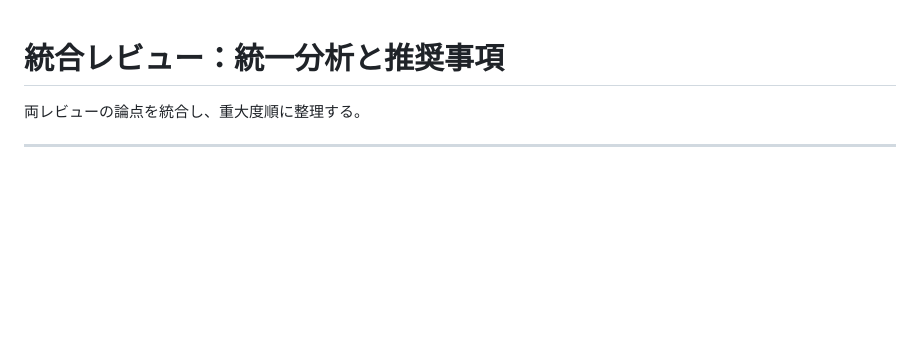
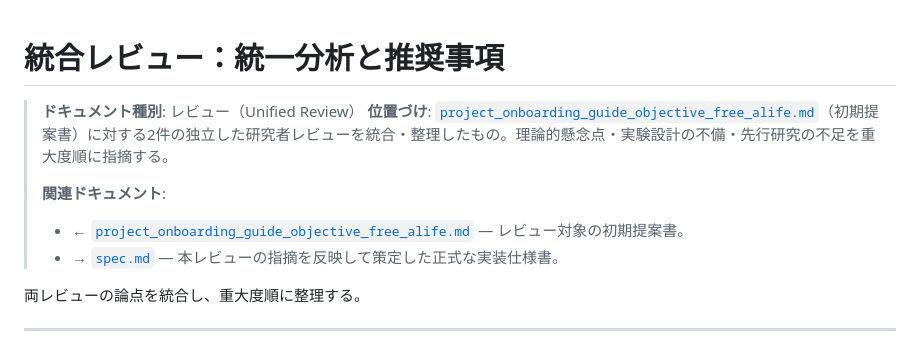
Before and after one commit to TheIllusionOfLife/alife_discovery, a Markdown page: unified_review.md, the part around the change. Drawn GitHub-style; blank space fills up the shorter version.

```diff
--- a/unified_review.md
+++ b/unified_review.md
@@ -1,4 +1,11 @@
 # 統合レビュー：統一分析と推奨事項
+
+> **ドキュメント種別**: レビュー（Unified Review）
+> **位置づけ**: [`project_onboarding_guide_objective_free_alife.md`](project_onboarding_guide_objective_free_alife.md)（初期提案書）に対する2件の独立した研究者レビューを統合・整理したもの。理論的懸念点・実験設計の不備・先行研究の不足を重大度順に指摘する。
+>
+> **関連ドキュメント**:
+> - ← [`project_onboarding_guide_objective_free_alife.md`](project_onboarding_guide_objective_free_alife.md) — レビュー対象の初期提案書。
+> - → [`spec.md`](spec.md) — 本レビューの指摘を反映して策定した正式な実装仕様書。
 
 両レビューの論点を統合し、重大度順に整理する。
 
```
Also changed, not shown: project_onboarding_guide_objective_free_alife.md (+7 -0 lines), spec.md (added, +279 -0 lines).
